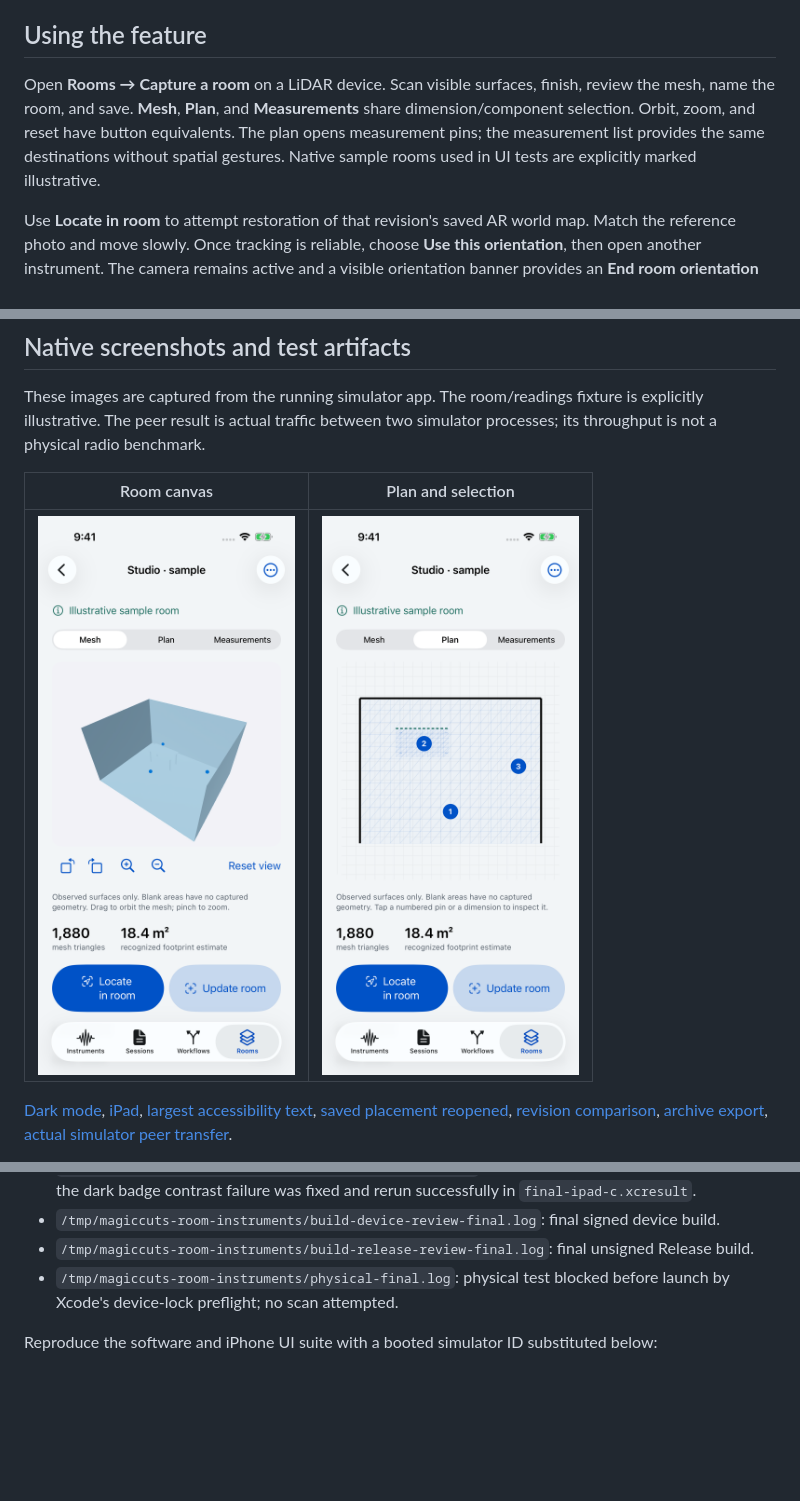
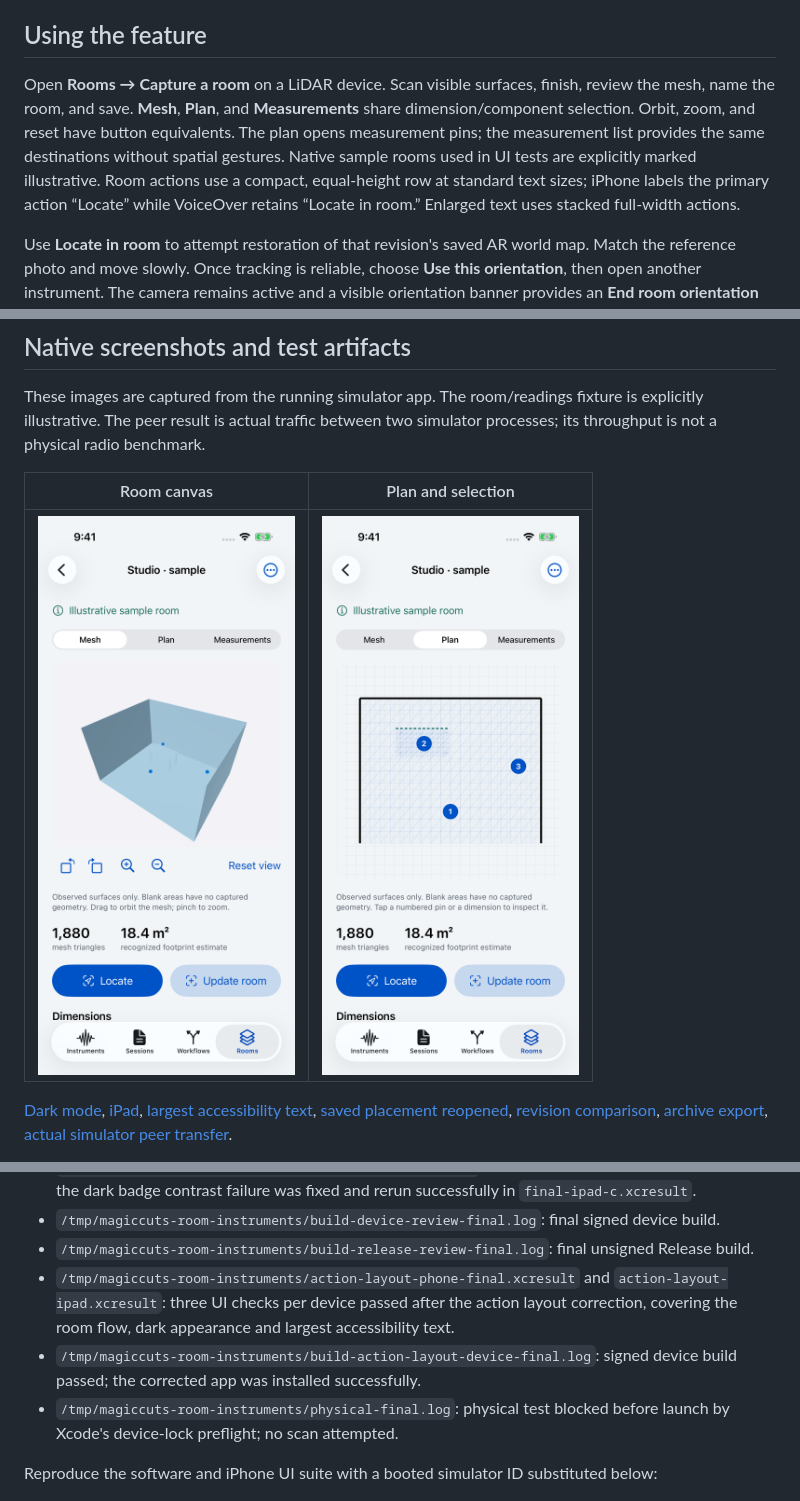
Before and after one commit to bzellman/MagicCuts, a Markdown page: docs/ROOM_INSTRUMENT_VALIDATION.md, 3 parts joined by grey strips. Drawn GitHub-style; pictures changed too: docs/screenshots/room-instruments/room-mesh-light.png, docs/screenshots/room-instruments/room-plan-light.png; blank space fills up the shorter version.

Commit message:
fix: Keep room actions compact and readable

```diff
--- a/docs/ROOM_INSTRUMENT_VALIDATION.md
+++ b/docs/ROOM_INSTRUMENT_VALIDATION.md
@@ -4,7 +4,7 @@ Implementation and validation record, September 10, 2026. Branch: `codex/room-in
 
 ## Using the feature
 
-Open **Rooms → Capture a room** on a LiDAR device. Scan visible surfaces, finish, review the mesh, name the room, and save. **Mesh**, **Plan**, and **Measurements** share dimension/component selection. Orbit, zoom, and reset have button equivalents. The plan opens measurement pins; the measurement list provides the same destinations without spatial gestures. Native sample rooms used in UI tests are explicitly marked illustrative.
+Open **Rooms → Capture a room** on a LiDAR device. Scan visible surfaces, finish, review the mesh, name the room, and save. **Mesh**, **Plan**, and **Measurements** share dimension/component selection. Orbit, zoom, and reset have button equivalents. The plan opens measurement pins; the measurement list provides the same destinations without spatial gestures. Native sample rooms used in UI tests are explicitly marked illustrative. Room actions use a compact, equal-height row at standard text sizes; iPhone labels the primary action “Locate” while VoiceOver retains “Locate in room.” Enlarged text uses stacked full-width actions.
 
 Use **Locate in room** to attempt restoration of that revision's saved AR world map. Match the reference photo and move slowly. Once tracking is reliable, choose **Use this orientation**, then open another instrument. The camera remains active and a visible orientation banner provides an **End room orientation** action. New readings keep the room, revision, coordinate frame, position, orientation, observation time, and placement method. Tracking loss clears usable position/depth instead of carrying a stale pose forward. Backgrounding ends orientation.
 
@@ -99,6 +99,8 @@ Local XCTest result bundles from this implementation run:
 - `/tmp/magiccuts-room-instruments/final-ipad-b.xcresult`: room flow and largest-text tests passed; the dark badge contrast failure was fixed and rerun successfully in `final-ipad-c.xcresult`.
 - `/tmp/magiccuts-room-instruments/build-device-review-final.log`: final signed device build.
 - `/tmp/magiccuts-room-instruments/build-release-review-final.log`: final unsigned Release build.
+- `/tmp/magiccuts-room-instruments/action-layout-phone-final.xcresult` and `action-layout-ipad.xcresult`: three UI checks per device passed after the action layout correction, covering the room flow, dark appearance and largest accessibility text.
+- `/tmp/magiccuts-room-instruments/build-action-layout-device-final.log`: signed device build passed; the corrected app was installed successfully.
 - `/tmp/magiccuts-room-instruments/physical-final.log`: physical test blocked before launch by Xcode's device-lock preflight; no scan attempted.
 
 Reproduce the software and iPhone UI suite with a booted simulator ID substituted below:
```
Also changed, not shown: docs/screenshots/room-instruments/room-export-archive.png, docs/screenshots/room-instruments/room-ipad-dark.png, docs/screenshots/room-instruments/room-mesh-dark.png, docs/screenshots/room-instruments/room-revision-comparison.png, 1 other file.
